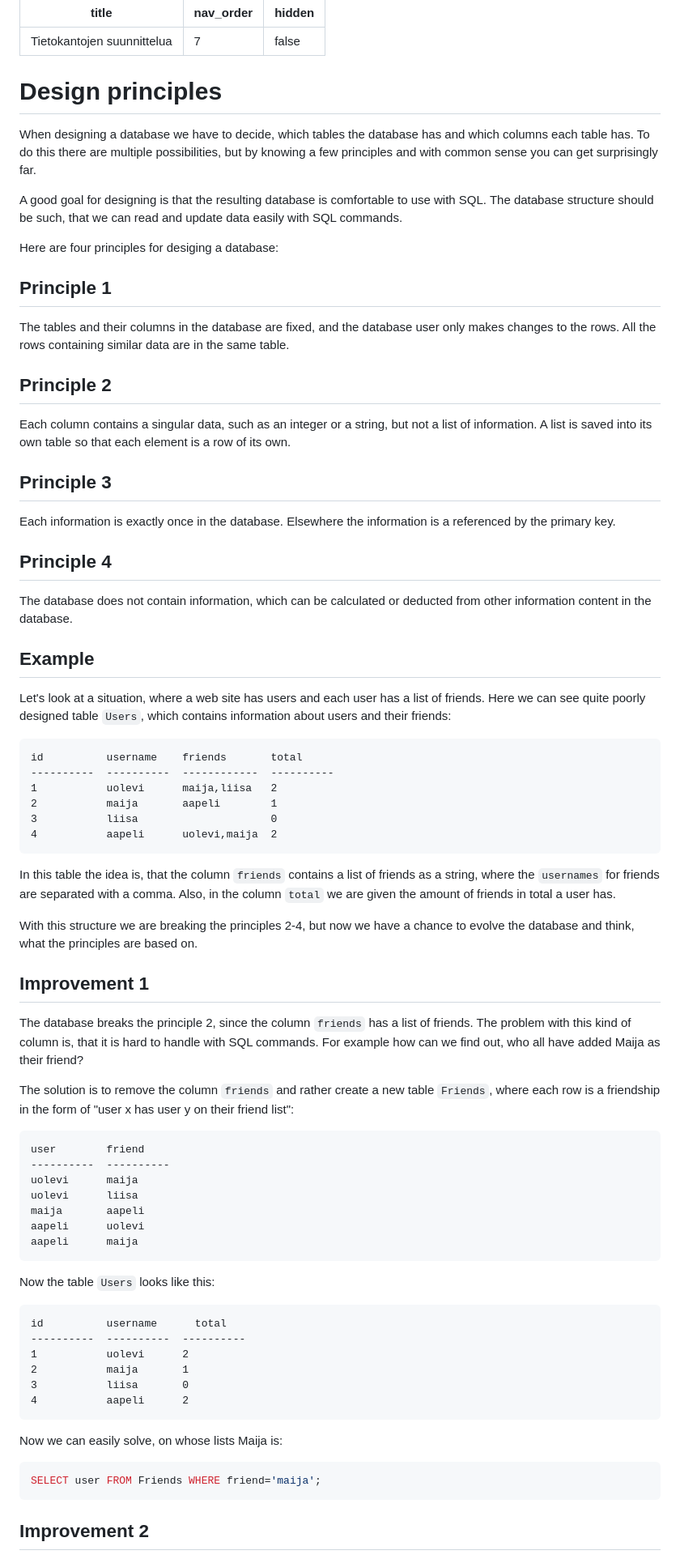
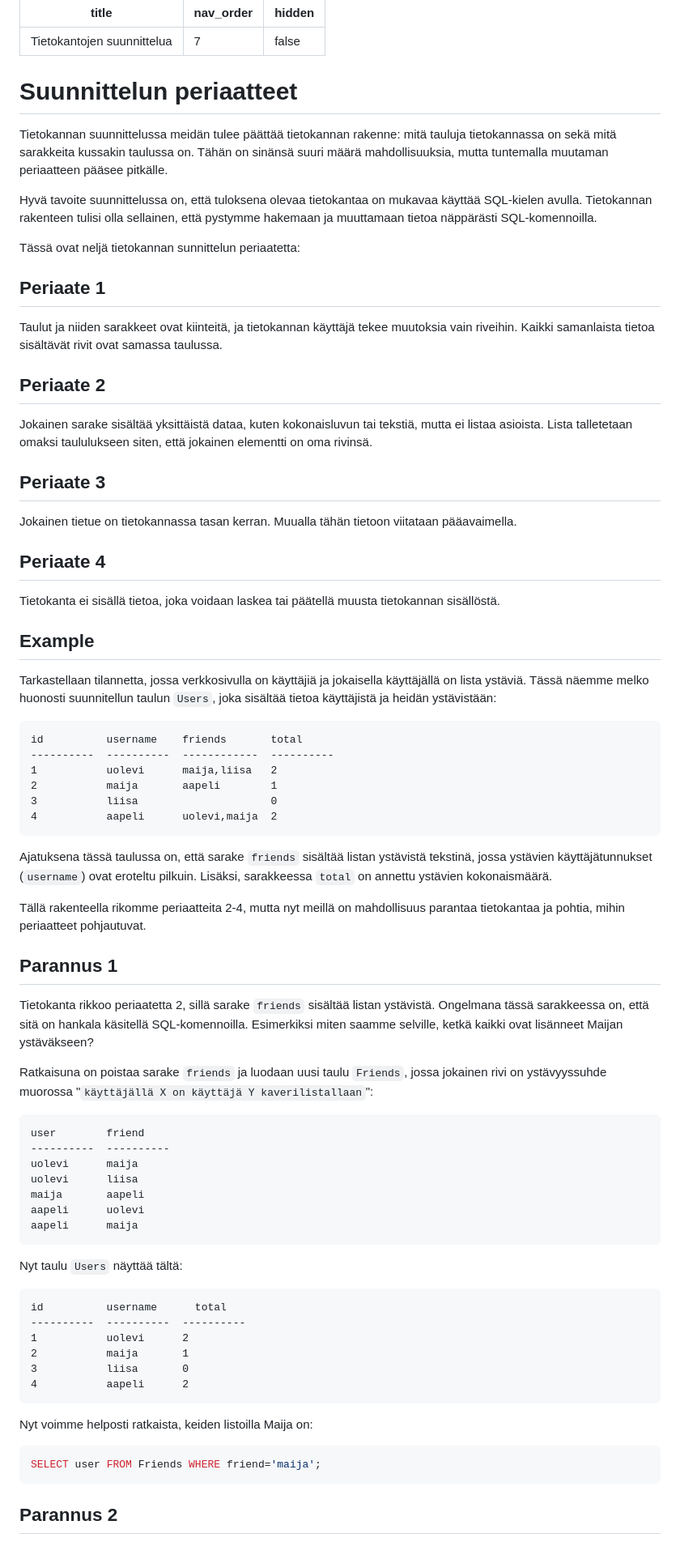
Before and after one commit to centria/tietokannat, a Markdown page: src/content/suunnittelu.md, the part around one of its changes. Shown at 81% size. Drawn GitHub-style.

Commit message:
suunnittelud

````diff
--- a/src/content/suunnittelu.md
+++ b/src/content/suunnittelu.md
@@ -4,30 +4,31 @@ nav_order: 7
 hidden: false
 ---
 
-# Design principles
+# Suunnittelun periaatteet
 
-When designing a database we have to decide, which tables the database has and which columns each table has. To do this there are multiple possibilities, but by knowing a few principles and with common sense you can get surprisingly far.
+Tietokannan suunnittelussa meidän tulee päättää tietokannan rakenne: mitä tauluja tietokannassa on sekä mitä sarakkeita kussakin taulussa on. Tähän on sinänsä suuri määrä mahdollisuuksia, mutta tuntemalla muutaman periaatteen pääsee pitkälle.
 
-A good goal for designing is that the resulting database is comfortable to use with SQL. The database structure should be such, that we can read and update data easily with SQL commands.
+Hyvä tavoite suunnittelussa on, että tuloksena olevaa tietokantaa on mukavaa käyttää SQL-kielen avulla. Tietokannan rakenteen tulisi olla sellainen, että pystymme hakemaan ja muuttamaan tietoa näppärästi SQL-komennoilla.
 
-Here are four principles for desiging a database:
+Tässä ovat neljä tietokannan sunnittelun periaatetta:
 
-## Principle 1
-The tables and their columns in the database are fixed, and the database user only makes changes to the rows. All the rows containing similar data are in the same table.
+## Periaate 1
+Taulut ja niiden sarakkeet ovat kiinteitä, ja tietokannan käyttäjä tekee muutoksia vain riveihin. Kaikki samanlaista tietoa sisältävät rivit ovat samassa taulussa.
 
-## Principle 2
-Each column contains a singular data, such as an integer or a string, but not a list of information. A list is saved into its own table so that each element is a row of its own.
+## Periaate 2
+Jokainen sarake sisältää yksittäistä dataa, kuten kokonaisluvun tai tekstiä, mutta ei listaa asioista. Lista talletetaan omaksi taululukseen siten, että jokainen elementti on oma rivinsä.
 
-## Principle 3
-Each information is exactly once in the database. Elsewhere the information is a referenced by the primary key.
+## Periaate 3
+Jokainen tietue on tietokannassa tasan kerran. Muualla tähän tietoon viitataan pääavaimella.
 
-## Principle 4
-The database does not contain information, which can be calculated or deducted from other information content in the database.
+## Periaate 4
+Tietokanta ei sisällä tietoa, joka voidaan laskea tai päätellä muusta tietokannan sisällöstä.
 
 
 ## Example
 
-Let's look at a situation, where a web site has users and each user has a list of friends. Here we can see quite poorly designed table `Users`, which contains information about users and their friends:
+Tarkastellaan tilannetta, jossa verkkosivulla on käyttäjiä ja jokaisella käyttäjällä on lista ystäviä. Tässä näemme melko huonosti suunnitellun taulun `Users`, joka sisältää tietoa käyttäjistä ja heidän ystävistään:
+
 
 ```
 id          username    friends       total
@@ -38,15 +39,15 @@ id          username    friends       total
 4           aapeli      uolevi,maija  2
 ```
 
-In this table the idea is, that the column `friends` contains a list of friends as a string, where the `usernames` for friends are separated with a comma. Also, in the column `total` we are given the amount of friends in total a user has.
+Ajatuksena tässä taulussa on, että sarake `friends` sisältää listan ystävistä tekstinä, jossa ystävien käyttäjätunnukset (`username`) ovat eroteltu pilkuin. Lisäksi, sarakkeessa `total` on annettu ystävien kokonaismäärä.
 
-With this structure we are breaking the principles 2-4, but now we have a chance to evolve the database and think, what the principles are based on.
+Tällä rakenteella rikomme periaatteita 2-4, mutta nyt meillä on mahdollisuus parantaa tietokantaa ja pohtia, mihin periaatteet pohjautuvat.
 
-## Improvement 1
+## Parannus 1
 
-The database breaks the principle 2, since the column `friends` has a list of friends. The problem with this kind of column is, that it is hard to handle with SQL commands. For example how can we find out, who all have added Maija as their friend?
+Tietokanta rikkoo periaatetta 2, sillä sarake `friends` sisältää listan ystävistä. Ongelmana tässä sarakkeessa on, että sitä on hankala käsitellä SQL-komennoilla. Esimerkiksi miten saamme selville, ketkä kaikki ovat lisänneet Maijan ystäväkseen?
 
-The solution is to remove the column `friends` and rather create a new table `Friends`, where each row is a friendship in the form of "user x has user y on their friend list":
+Ratkaisuna on poistaa sarake `friends` ja luodaan uusi taulu `Friends`, jossa jokainen rivi on ystävyyssuhde muorossa "`käyttäjällä X on käyttäjä Y kaverilistallaan`":
 
 ```
 user        friend
@@ -58,7 +59,7 @@ aapeli      uolevi
 aapeli      maija
 ```
 
-Now the table `Users` looks like this:
+Nyt taulu `Users` näyttää tältä:
 
 ```
 id          username      total
@@ -69,11 +70,11 @@ id          username      total
 4           aapeli      2
 ```
 
-Now we can easily solve, on whose lists Maija is:
+Nyt voimme helposti ratkaista, keiden listoilla Maija on:
 
 ```sql
 SELECT user FROM Friends WHERE friend='maija';
 ```
 
-## Improvement 2
+## Parannus 2
 
````
Also changed, not shown: other parts of src/content/suunnittelu.md (+50 -47 lines).
